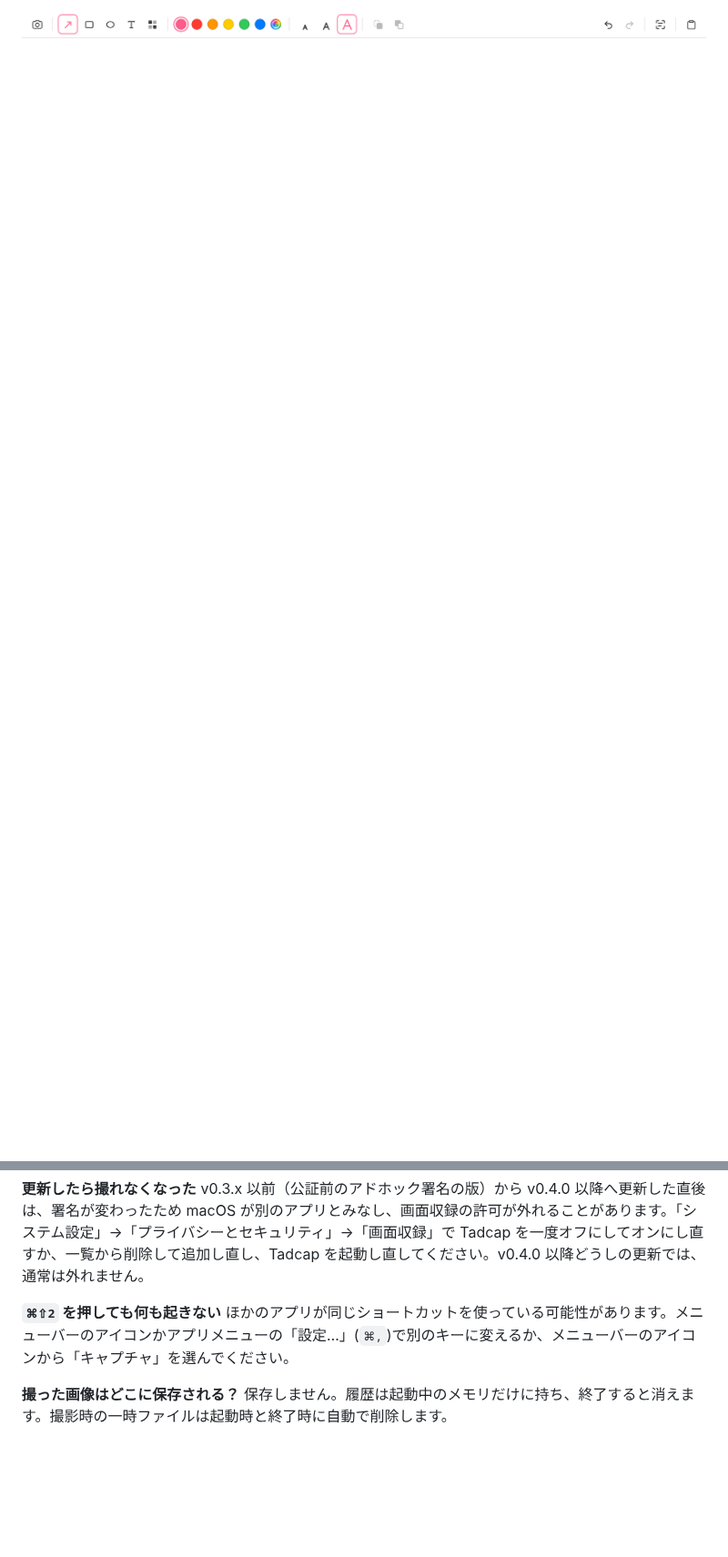
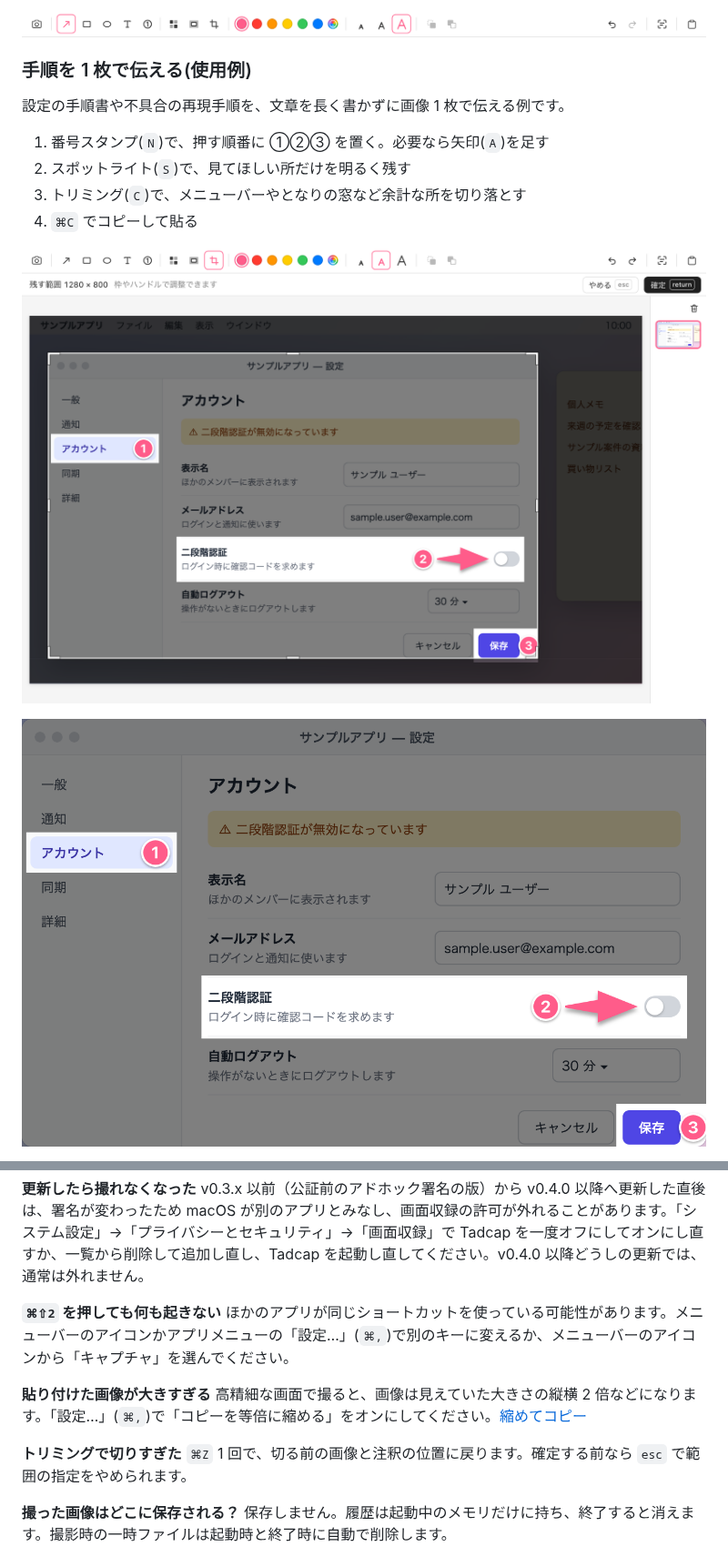
Before and after one commit to froggugugugu/tadcap, a Markdown page: README.md, 2 parts joined by grey strips. Shown at 91% size. GitHub-like rendering; pictures changed too: docs/media/crop.png (added), docs/media/steps.png (added), docs/media/toolbar.png; blank space fills up the shorter version.

```diff
--- a/README.md
+++ b/README.md
@@ -89,2 +95,16 @@ npm run tauri build -- --bundles app
 
-![ツールバー。キャプチャ、編集ツール、色、文字サイズ、最前面へ・最背面へ、取り消し・やり直し、機密らしい箇所を探す、クリップボードにコピー](docs/media/toolbar.png)
+![ツールバー。キャプチャ、矢印・矩形・円・テキスト・スタンプ、モザイク・スポットライト・トリミング、色、文字サイズ、最前面へ・最背面へ、取り消し・やり直し、機密らしい箇所を探す、クリップボードにコピー](docs/media/toolbar.png)
+
+### 手順を 1 枚で伝える(使用例)
+
+設定の手順書や不具合の再現手順を、文章を長く書かずに画像 1 枚で伝える例です。
+
+1. 番号スタンプ(`N`)で、押す順番に ①②③ を置く。必要なら矢印(`A`)を足す
+2. スポットライト(`S`)で、見てほしい所だけを明るく残す
+3. トリミング(`C`)で、メニューバーやとなりの窓など余計な所を切り落とす
+4. `⌘C` でコピーして貼る
+
+![トリミング中のエディタ。帯に「残す範囲 1280 × 800」と「やめる」「確定」。架空のデスクトップのキャプチャで、設定の窓だけが枠とハンドルで囲まれ、メニューバーとメモの窓は暗くなっている](docs/media/crop.png)
+
+![貼り付けられる画像。架空の設定の窓だけが残り、①アカウント・②二段階認証のトグル(矢印付き)・③保存ボタンの 3 か所が明るく、ほかは暗くなっている](docs/media/steps.png)
+
@@ -134,6 +186,12 @@ v0.3.x 以前（公証前のアドホック署名の版）から v0.4.0 以降
 
 **`⌘⇧2` を押しても何も起きない**
 ほかのアプリが同じショートカットを使っている可能性があります。メニューバーのアイコンかアプリメニューの「設定…」(`⌘,`)で別のキーに変えるか、メニューバーのアイコンから「キャプチャ」を選んでください。
+
+**貼り付けた画像が大きすぎる**
+高精細な画面で撮ると、画像は見えていた大きさの縦横 2 倍などになります。「設定…」(`⌘,`)で「コピーを等倍に縮める」をオンにしてください。[縮めてコピー](#縮めてコピー)
+
+**トリミングで切りすぎた**
+`⌘Z` 1 回で、切る前の画像と注釈の位置に戻ります。確定する前なら `esc` で範囲の指定をやめられます。
 
 **撮った画像はどこに保存される？**
 保存しません。履歴は起動中のメモリだけに持ち、終了すると消えます。撮影時の一時ファイルは起動時と終了時に自動で削除します。
```
Also changed, not shown: other parts of README.md (+47 -9 lines), docs/media/editor.png, docs/media/permission.png, docs/media/shrink-copy.png (added), 2 other files.
